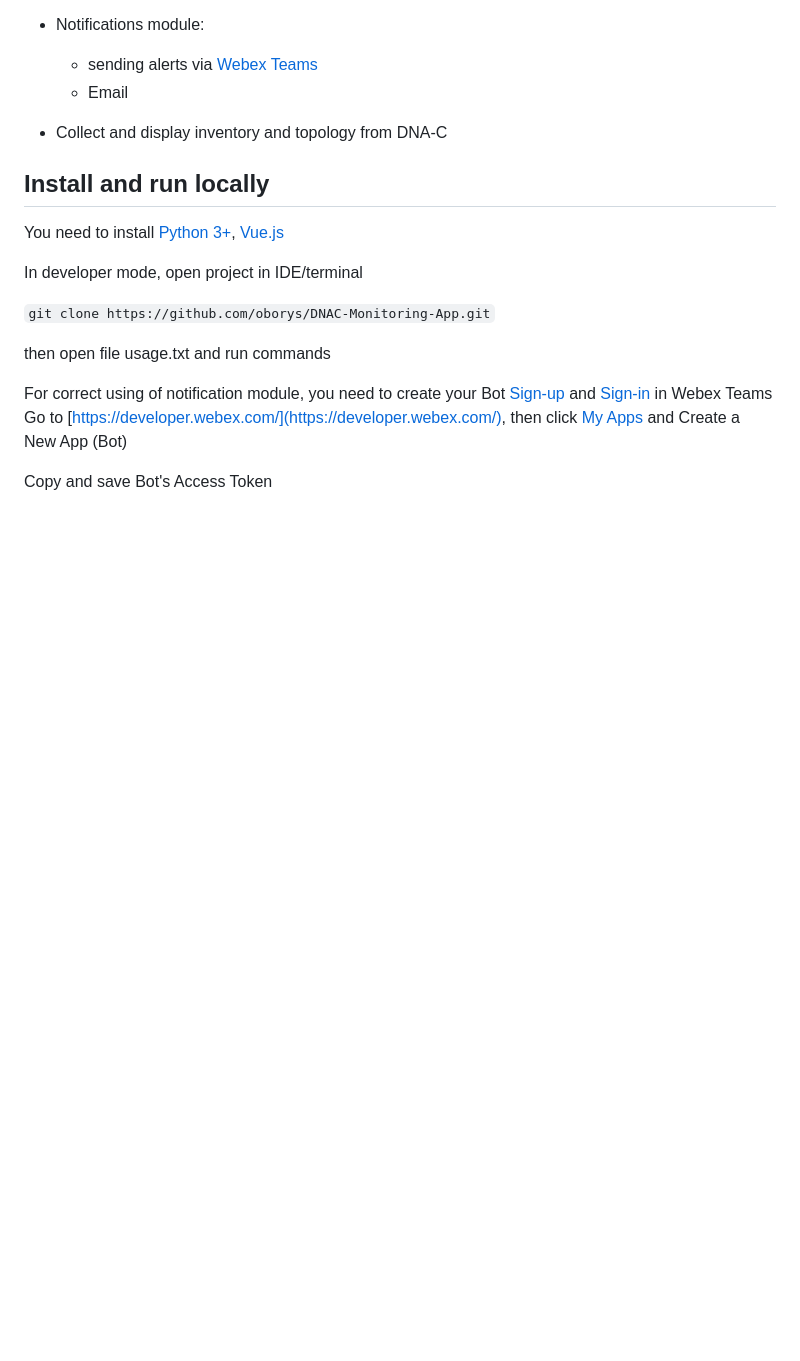
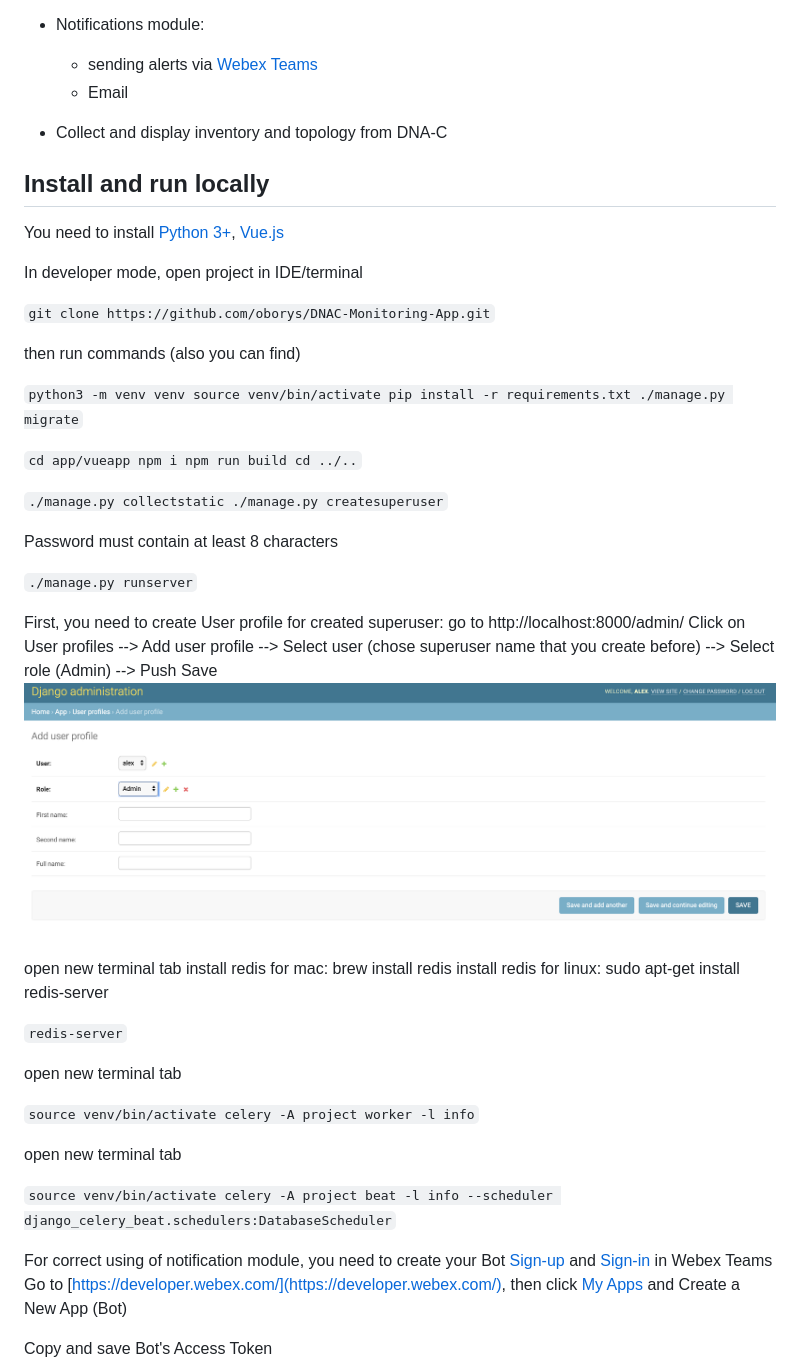
Before and after one commit to oborys/DNAC-Monitoring-App, a Markdown page: README.md, the part around the change printed below. GitHub-like rendering; pictures changed too: img/DNAC_App_create_user_profile.png (added); blank space fills up the shorter version.

```diff
--- a/README.md
+++ b/README.md
@@ -47,7 +47,46 @@ In developer mode, open project in IDE/terminal
 
 `git clone https://github.com/oborys/DNAC-Monitoring-App.git`
 
-then open file usage.txt and run commands
+then run commands (also you can find)
+
+`python3 -m venv venv
+source venv/bin/activate
+pip install -r requirements.txt
+./manage.py migrate`
+
+
+`cd app/vueapp
+npm i
+npm run build
+cd ../..`
+
+`./manage.py collectstatic
+./manage.py createsuperuser`
+
+Password must contain at least 8 characters
+
+`./manage.py runserver`
+
+First, you need to create User profile for created superuser:
+go to http://localhost:8000/admin/
+Click on User profiles --> Add user profile --> Select user (chose superuser name that you create before) --> Select role (Admin) --> Push Save
+![](img/DNAC_App_create_user_profile.png)
+
+open new terminal tab
+install redis for mac: brew install redis
+install redis for linux: sudo apt-get install redis-server
+
+`redis-server`
+
+open new terminal tab
+
+`source venv/bin/activate
+celery -A project worker -l info`
+
+open new terminal tab
+
+`source venv/bin/activate
+celery -A project beat -l info --scheduler django_celery_beat.schedulers:DatabaseScheduler`
 
 For correct using of notification module, you need to create your Bot
 [Sign-up](https://www.webex.com/pricing/free-trial.html) and [Sign-in](https://teams.webex.com/signin) in Webex Teams
```
Also changed, not shown: other parts of README.md (+1 -1 lines), img/DNAC_App_credentials.png, 15 other files.
